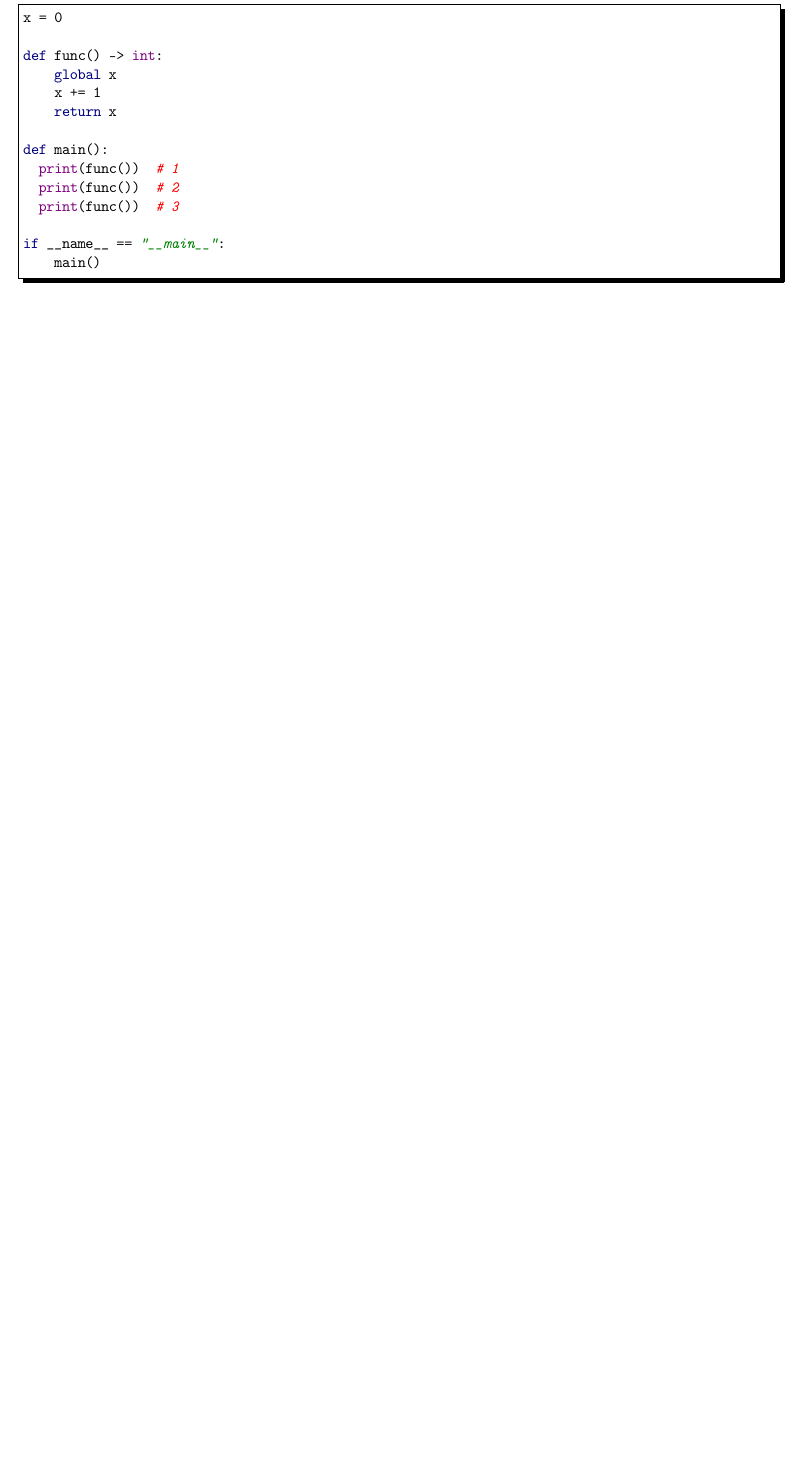
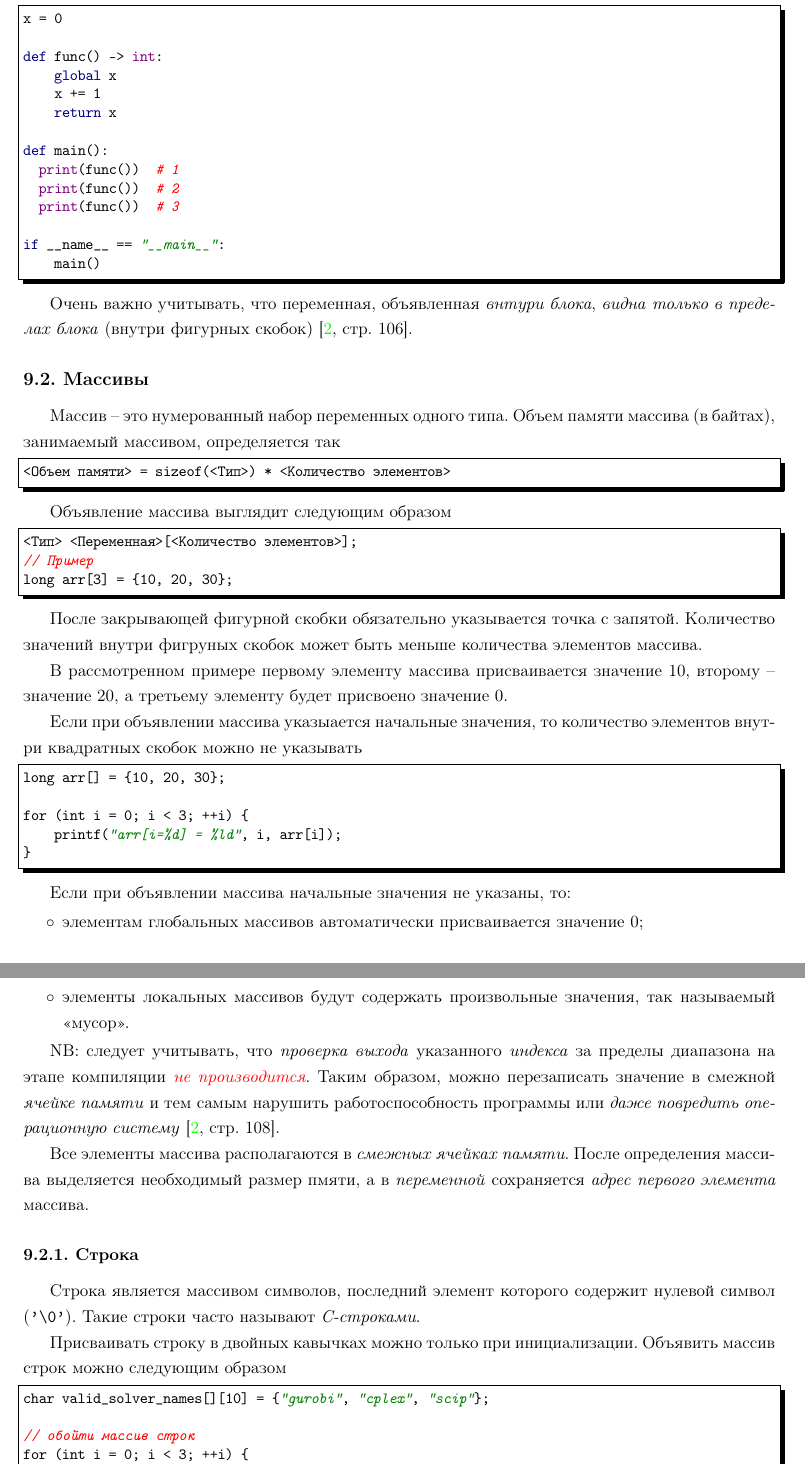
Before and after one commit to LeorFinkelberg/Cheat_sheet_C_lang, a LaTeX document (cheat_sheet_c_lang.tex): part of page 17 of 17 before the commit and two parts of pages 17 and 18 of 18 after it, the two joined at a grey line, cut so that both start at the same text, the shorter picture padded with empty space. Compiled offline with pdfLaTeX.

Commit message:
chore: add remarks about arrays

```diff
--- a/cheat_sheet_c_lang.tex
+++ b/cheat_sheet_c_lang.tex
@@ -892,6 +892,75 @@ if __name__ == "__main__":
     main()
 \end{lstlisting}
 
+Очень важно учитывать, что переменная, объявленная \emph{внтури блока}, \emph{видна} \emph{только в пределах блока} (внутри фигурных скобок) \cite[\strbook{106}]{prokhorenok-prog-c:2020}.
+
+\subsection{Массивы}
+
+Массив -- это нумерованный набор переменных одного типа. Объем памяти массива (в байтах), занимаемый массивом, определяется так
+\begin{lstlisting}[
+style = c_cpp,
+numbers = none
+]
+<Объем памяти> = sizeof(<Тип>) * <Количество элементов>
+\end{lstlisting}
+
+Объявление массива выглядит следующим образом
+\begin{lstlisting}[
+style = c_cpp,
+numbers = none
+]
+<Тип> <Переменная>[<Количество элементов>];
+// Пример
+long arr[3] = {10, 20, 30};
+\end{lstlisting}
+
+После закрывающей фигурной скобки обязательно указывается точка с запятой. Количество значений внутри фигруных скобок может быть меньше количества элементов массива.
+
+В рассмотренном примере первому элементу массива присваивается значение 10, второму -- значение 20, а третьему элементу будет присвоено значение 0.
+
+Если при объявлении массива указыается начальные значения, то количество элементов внутри квадратных скобок можно не указывать
+\begin{lstlisting}[
+style = c_cpp,
+numbers = none
+]
+long arr[] = {10, 20, 30};
+
+for (int i = 0; i < 3; ++i) {
+    printf("arr[i=%d] = %ld", i, arr[i]);
+}
+\end{lstlisting}
+
+Если при объявлении массива начальные значения не указаны, то:
+\begin{itemize}
+	\item элементам глобальных массивов автоматически присваивается значение 0;
+
+	\item элементы локальных массивов будут содержать произвольные значения, так называемый <<мусор>>.
+\end{itemize}
+
+NB: следует учитывать, что \emph{проверка выхода} указанного \emph{индекса} за пределы диапазона на этапе компиляции \emph{\color{red}не производится}. Таким образом, можно перезаписать значение в смежной \emph{ячейке памяти} и тем самым нарушить работоспособность программы или \emph{даже повредить операционную систему} \cite[\strbook{108}]{prokhorenok-prog-c:2020}.
+
+Все элементы массива располагаются в \emph{смежных ячейках памяти}. После определения массива выделяется необходимый размер пмяти, а в \emph{переменной} сохраняется \emph{адрес первого элемента} массива.
+
+\subsubsection{Строка}
+
+Строка является массивом символов, последний элемент которого содержит нулевой символ (\verb*|'\0'|). Такие строки часто называют \emph{C-строками}.
+
+Присваивать строку в двойных кавычках можно только при инициализации. Объявить массив строк можно следующим образом
+\begin{lstlisting}[
+style = c_cpp,
+numbers = none
+]
+char valid_solver_names[][10] = {"gurobi", "cplex", "scip"};
+
+// обойти массив строк
+for (int i = 0; i < 3; ++i) {
+    printf("%s", valid_solver_names[i]);
+}
+\end{lstlisting}
+
+
+
+
 
 
 
```
Also changed, not shown: cheat_sheet_c_lang.pdf.
